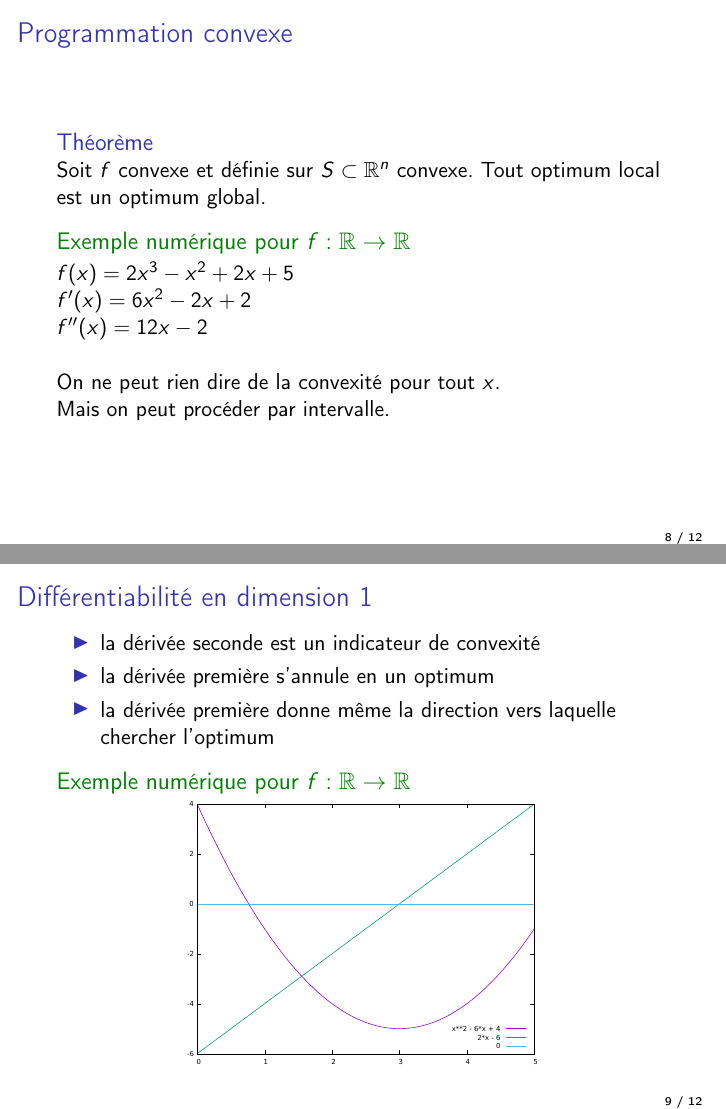
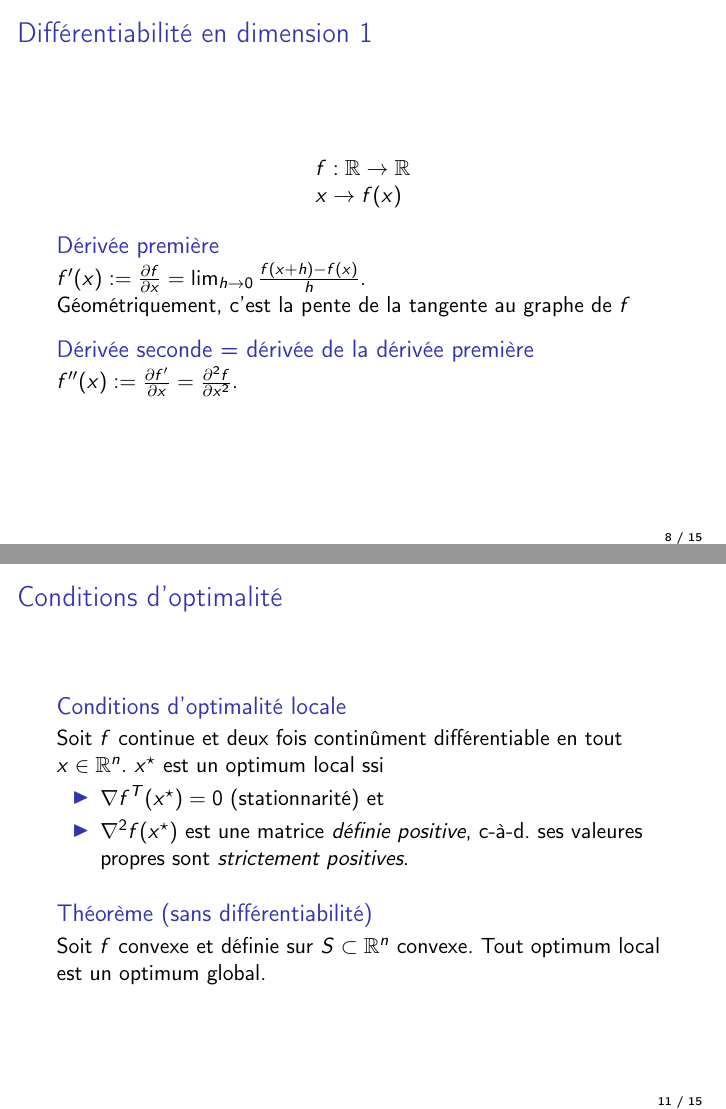
Before and after one commit to troussil/coursIAT, LaTeX slides (cours.tex): pages 11 and 12 of 15 before the commit and pages 10 and 14 of 19 after it, joined at a grey line. Compiled offline with pdfLaTeX.

Commit message:
without constraint wip

```diff
--- a/cours.tex
+++ b/cours.tex
@@ -279,51 +282,74 @@
 
 \end{frame}
 
-% ----------------------------------------------------------------------
-\begin{frame}
-  \frametitle{Programmation convexe}
+%% % ----------------------------------------------------------------------
+%% \begin{frame}
+%%   \frametitle{Programmation convexe}
 
-  \begin{block}{Théorème}
-    Soit $f$ convexe et définie sur $S \subset \R^n$ convexe.
-    Tout optimum local est un optimum global.
-  \end{block}
+%%   \begin{block}{Théorème}
+%%     Soit $f$ convexe et définie sur $S \subset \R^n$ convexe.
+%%     Tout optimum local est un optimum global.
+%%   \end{block}
 
-  \begin{exampleblock}{Exemple numérique pour $f:\R \rightarrow \R$}
-    \only<1>{
-      $f(x) = x^2 - 6x + 4$\\
-      $f'(x) = 2x - 6$\\
-      $f''(x) = 2$ \\
-      ~\\
-      $\forall x, \ f''(x) > 0 \Rightarrow f$ convexe $\Rightarrow$ $\exists$ un minimum global $x^\star$ tel que:
-      $f'(x^\star) = 0 \Leftrightarrow x^\star = 3$.
-    }
-    \only<2>{
-      $f(x) = 2x^3 - x^2 + 2x + 5$\\
-      $f'(x) = 6x^2 - 2x + 2$\\
-      $f''(x) = 12x - 2$ \\
-      ~\\
-      On ne peut rien dire de la convexité pour tout $x$.\\
-      Mais on peut procéder par intervalle.
-    }
-  \end{exampleblock}
+%%   \begin{exampleblock}{Exemple numérique pour $f:\R \rightarrow \R$}
+%%     \only<1>{
+%%       $f(x) = x^2 - 6x + 4$\\
+%%       $f'(x) = 2x - 6$\\
+%%       $f''(x) = 2$ \\
+%%       ~\\
+%%       $\forall x, \ f''(x) > 0 \Rightarrow f$ convexe $\Rightarrow$ $\exists$ un minimum global $x^\star$ tel que:
+%%       $f'(x^\star) = 0 \Leftrightarrow x^\star = 3$.
+%%     }
+%%     \only<2>{
+%%       $f(x) = 2x^3 - x^2 + 2x + 5$\\
+%%       $f'(x) = 6x^2 - 2x + 2$\\
+%%       $f''(x) = 12x - 2$ \\
+%%       ~\\
+%%       On ne peut rien dire de la convexité pour tout $x$.\\
+%%       Mais on peut procéder par intervalle.
+%%     }
+%%   \end{exampleblock}
 
-\end{frame}
+%% \end{frame}
+
+%% % ----------------------------------------------------------------------
+%% \begin{frame}
+%%   \frametitle{Différentiabilité en dimension 1}
+
+%%   \begin{itemize}
+%%     \item la dérivée seconde est un indicateur de convexité
+%%     \item la dérivée première s'annule en un optimum
+%%     \item la dérivée première donne même la direction vers laquelle chercher l'optimum
+%%   \end{itemize}
+
+%%   \begin{exampleblock}{Exemple numérique pour $f:\R \rightarrow \R$}
+%%     \centering
+%%     \includegraphics[width=0.6\textwidth]{fonc-plot}
+%%   \end{exampleblock}
+
+%% \end{frame}
 
 % ----------------------------------------------------------------------
 \begin{frame}
   \frametitle{Différentiabilité en dimension 1}
 
-  \begin{itemize}
-    \item la dérivée seconde est un indicateur de convexité
-    \item la dérivée première s'annule en un optimum
-    \item la dérivée première donne même la direction vers laquelle chercher l'optimum
-  \end{itemize}
+  \[
+  \begin{array}{l}
+    f: \R \rightarrow \R \\
+    x \rightarrow f(x)
+  \end{array}
+  \]
 
-  \begin{exampleblock}{Exemple numérique pour $f:\R \rightarrow \R$}
-    \centering
-    \includegraphics[width=0.6\textwidth]{fonc-plot}
-  \end{exampleblock}
+  \begin{block}{Dérivée première}
+    $f'(x) := \frac{\partial f}{\partial x} = \lim_{h \rightarrow 0} \frac{f(x+h) - f(x)}{h}$.\\
+    Géométriquement, c'est la pente de la tangente au graphe de $f$
+  \end{block}
 
+  \begin{block}{Dérivée seconde = dérivée de la dérivée première}
+    $f''(x) := \frac{\partial f'}{\partial x} = \frac{\partial ^{2}f}{\partial x^{2}}$.
+  \end{block}
+
+  %TODO image
 
 \end{frame}
 
@@ -359,4 +385,4 @@
     \begin{enumerate}
     \item $f$ est convexe,
     \item $\forall x, y, \ f(y) > f(x) + {\nabla f} ^T(x) \cdot (y - x)$,
-    \item $\forall x$, le hessien $\nabla^2f(x)$ est une matrice semi-définie positive, c-à-d. ses valeures propres sont positives.
+    \item $\forall x$, le hessien $\nabla^2f(x)$ est une matrice semi-définie positive,
@@ -371,0 +404,27 @@
+\begin{frame}
+  \frametitle{Conditions d'optimalité}
+
+  \begin{block}{Conditions d'optimalité locale}
+    Soit $f$ continue et deux fois continûment différentiable en tout $x \in \R^n$.
+    $x^\star$ est un optimum local ssi
+    \begin{itemize}
+    \item ${\nabla f}^T(x^\star) = 0$ (stationnarité) et
+    \item $\nabla^2f(x^\star)$ est une matrice \emph{définie positive},
+      c-à-d. ses valeures propres sont \emph{strictement positives}.
+    \end{itemize}
+  \end{block}
+
+  \only<1>{
+  \begin{block}{Théorème (avec différentiabilité)}
+    Soit $f$ convexe et continûment différentiable en tout $x \in \R^n$.
+    $x^\star$ est un optimum global ssi ${\nabla f}^T(x^\star) = 0$.
+  \end{block}
+  }
+  \only<2>{
+  \begin{block}{Théorème (sans différentiabilité)}
+    Soit $f$ convexe et définie sur $S \subset \R^n$ convexe.
+    Tout optimum local est un optimum global.
+  \end{block}
+  }
+
+\end{frame}
```
Also changed, not shown: cours.tex (81 more changed lines).
